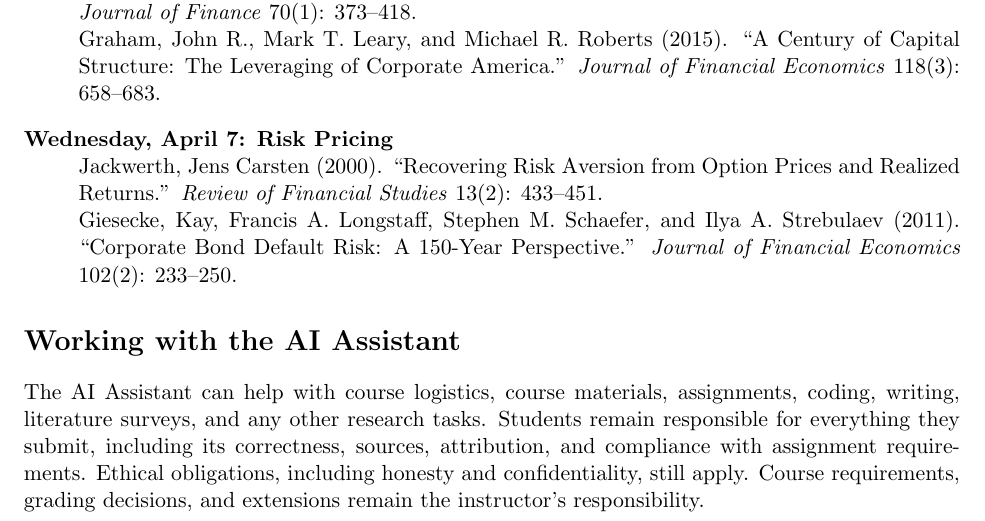
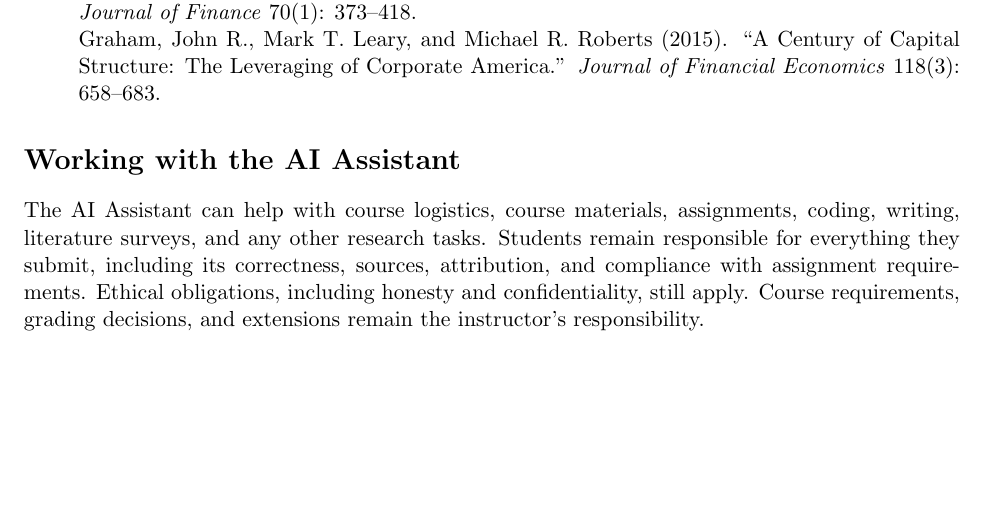
Before and after one commit to cryptoeconprof/ai-research-methods-in-finance, a LaTeX document (syllabus/syllabus.tex): part of page 3 of 3, cut so that both start at the same text, the shorter picture padded with empty space. Compiled offline with pdfLaTeX.

Commit message:
Drop April 7 Risk Pricing lecture for now (FS, 2026-10-26)

```diff
--- a/syllabus/syllabus.tex
+++ b/syllabus/syllabus.tex
@@ -77,8 +77,6 @@ Drechsler, Itamar, Alexi Savov, and Philipp Schnabl (2017). ``The Deposits Chann
 \item[Monday, April 5: Capital Structure] Lemmon, Michael L., Michael R. Roberts, and Jaime F. Zender (2008). ``Back to the Beginning: Persistence and the Cross-Section of Corporate Capital Structure.'' \textit{Journal of Finance} 63(4): 1575--1608.\\
 DeAngelo, Harry, and Richard Roll (2015). ``How Stable Are Corporate Capital Structures?'' \textit{Journal of Finance} 70(1): 373--418.\\
 Graham, John R., Mark T. Leary, and Michael R. Roberts (2015). ``A Century of Capital Structure: The Leveraging of Corporate America.'' \textit{Journal of Financial Economics} 118(3): 658--683.
-\item[Wednesday, April 7: Risk Pricing] Jackwerth, Jens Carsten (2000). ``Recovering Risk Aversion from Option Prices and Realized Returns.'' \textit{Review of Financial Studies} 13(2): 433--451.\\
-Giesecke, Kay, Francis A. Longstaff, Stephen M. Schaefer, and Ilya A. Strebulaev (2011). ``Corporate Bond Default Risk: A 150-Year Perspective.'' \textit{Journal of Financial Economics} 102(2): 233--250.
 \end{description}
 
 \section*{Working with the AI Assistant}
```
Also changed, not shown: syllabus/syllabus.pdf.
